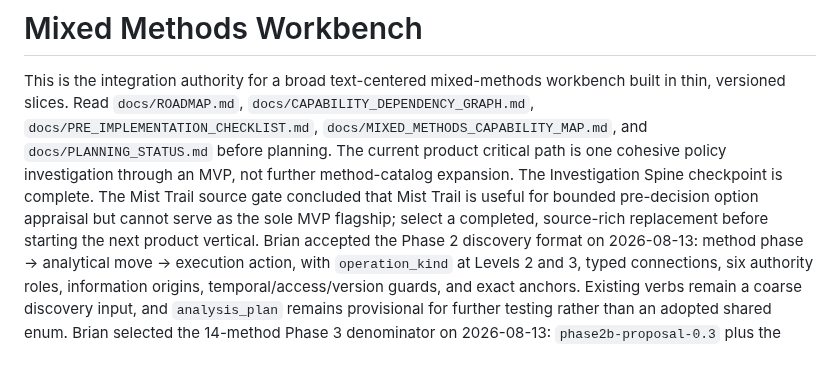
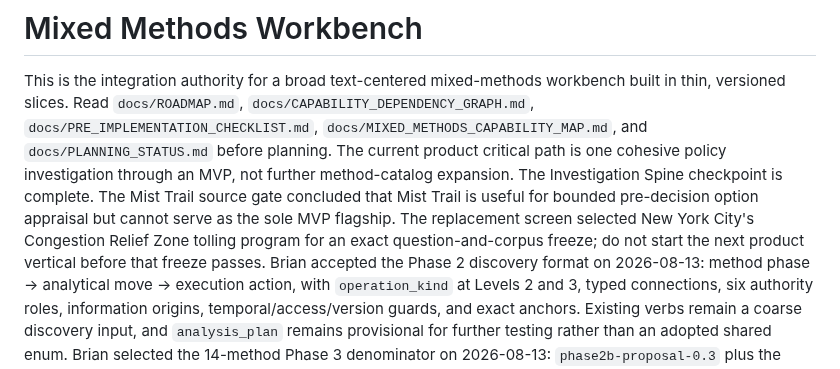
Before and after one commit to BrianMills2718/mixed_methods_workbench, a Markdown page: CLAUDE.md, the part around the change. Drawn GitHub-style.

```diff
--- a/CLAUDE.md
+++ b/CLAUDE.md
@@ -9,8 +9,10 @@ workbench built in thin, versioned slices. Read `docs/ROADMAP.md`,
 one cohesive policy investigation through an MVP, not further method-catalog
 expansion. The Investigation Spine checkpoint is complete. The Mist Trail
 source gate concluded that Mist Trail is useful for bounded pre-decision
-option appraisal but cannot serve as the sole MVP flagship; select a completed,
-source-rich replacement before starting the next product vertical. Brian
+option appraisal but cannot serve as the sole MVP flagship. The replacement
+screen selected New York City's Congestion Relief Zone tolling program for an
+exact question-and-corpus freeze; do not start the next product vertical before
+that freeze passes. Brian
 accepted the Phase 2 discovery format on
 2026-08-13: method phase → analytical move → execution action, with
 `operation_kind` at Levels 2 and 3, typed connections, six authority roles,
```
Also changed, not shown: docs/PLANNING_STATUS.md (+11 -4 lines), docs/research/replacement_flagship_screen.md (added, +193 -0 lines).
